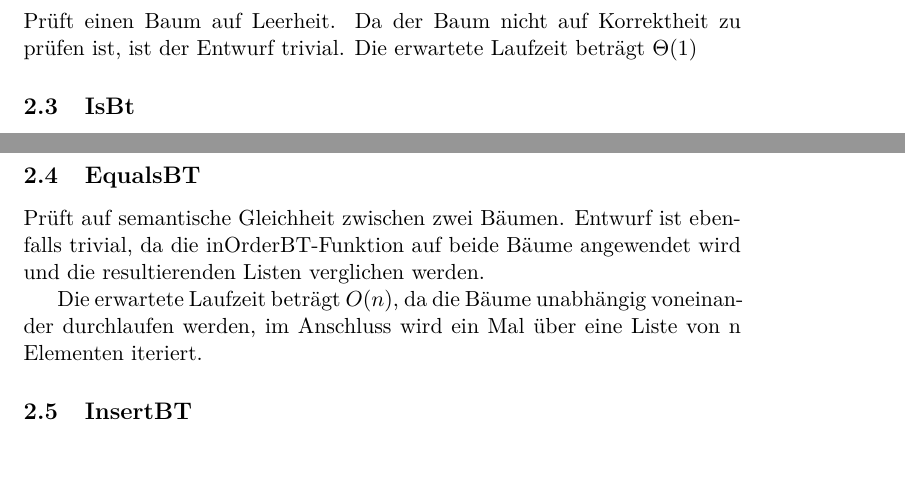
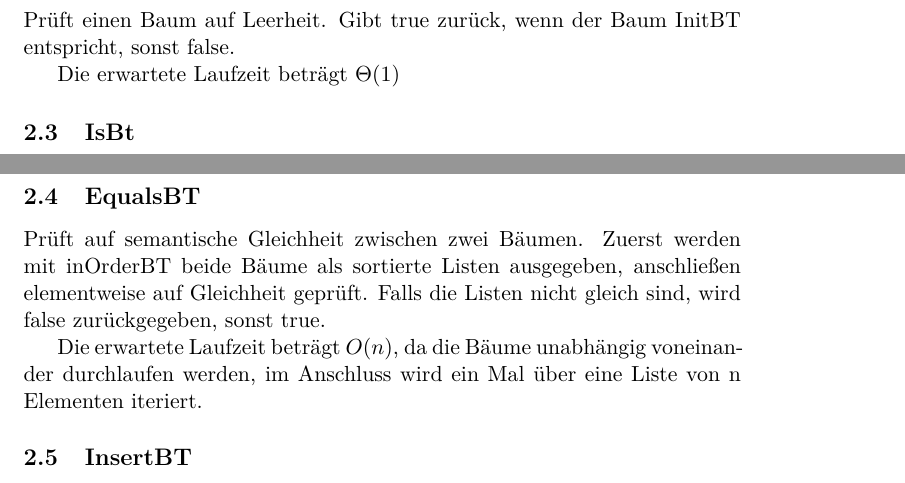
Before and after one commit to hugoppp-uni/Algorithmen-und-Datenstrukturen, a LaTeX document (doc/aufg1/latex/Aufgabe1.tex): two parts of pages 2 and 3 of 7, joined at a grey line, cut so that both start at the same text. Compiled offline with pdfLaTeX.

Commit message:
Fix details in Aufgabe1.tex and isBt.gv

```diff
--- a/doc/aufg1/latex/Aufgabe1.tex
+++ b/doc/aufg1/latex/Aufgabe1.tex
@@ -55,8 +55,9 @@
 
     \subsection{IsEmptyBT}\label{subsec:isemptybt}
     Prüft einen Baum auf Leerheit.
-    Da der Baum nicht auf Korrektheit zu prüfen ist,
-    ist der Entwurf trivial.
+    Gibt true zurück, wenn der Baum InitBT entspricht, sonst false.
+
+
     Die erwartete Laufzeit beträgt
     \begin{math}
         \Theta(1)
@@ -80,8 +81,9 @@
 
     \subsection{EqualsBT}\label{subsec:equalsbt}
     Prüft auf semantische Gleichheit zwischen zwei Bäumen.
-    Entwurf ist ebenfalls trivial, da die inOrderBT-Funktion
-    auf beide Bäume angewendet wird und die resultierenden Listen verglichen werden.
+    Zuerst werden mit inOrderBT beide Bäume als sortierte Listen ausgegeben,
+    anschließen elementweise auf Gleichheit geprüft.
+    Falls die Listen nicht gleich sind, wird false zurückgegeben, sonst true.
 
     Die erwartete Laufzeit beträgt
     \begin{math}
```
Also changed, not shown: 1 other file.
